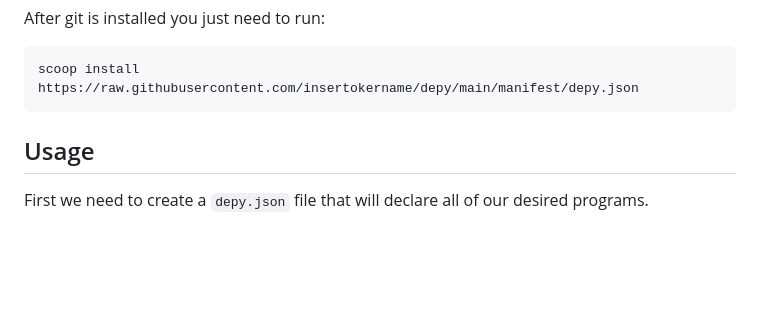
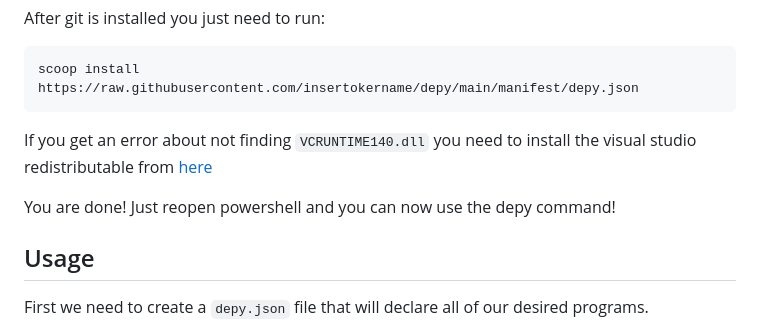
Before and after one commit to insertokername/depy, a Markdown page: README.md, the part around the change. GitHub-like rendering; blank space fills up the shorter version.

Commit message:
added more install instructions

````diff
--- a/README.md
+++ b/README.md
@@ -24,6 +24,10 @@ After git is installed you just need to run:
 ```
 scoop install https://raw.githubusercontent.com/insertokername/depy/main/manifest/depy.json
 ```
+
+If you get an error about not finding `VCRUNTIME140.dll` you need to install the visual studio redistributable from [here](https://learn.microsoft.com/en-us/cpp/windows/latest-supported-vc-redist?view=msvc-170#visual-studio-2015-2017-2019-and-2022)
+
+You are done! Just reopen powershell and you can now use the depy command!
 
 ## Usage
 
````
